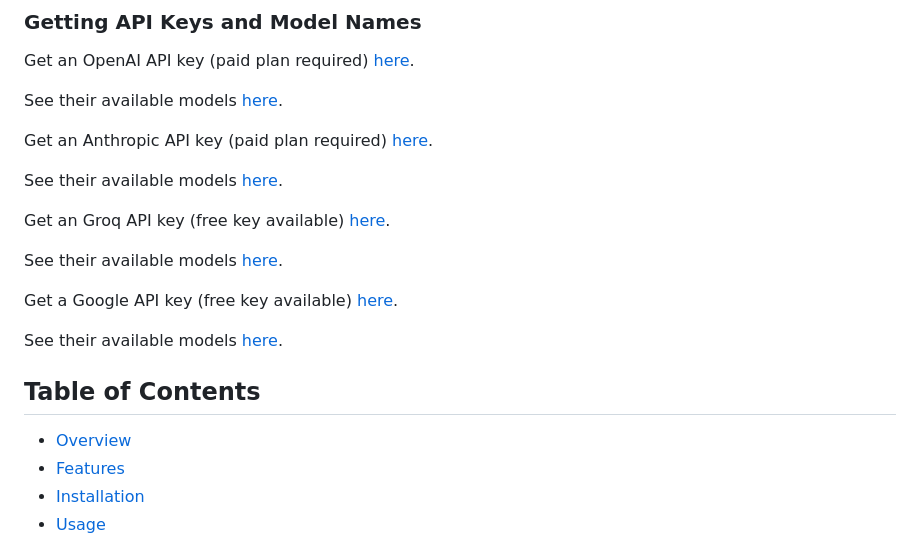
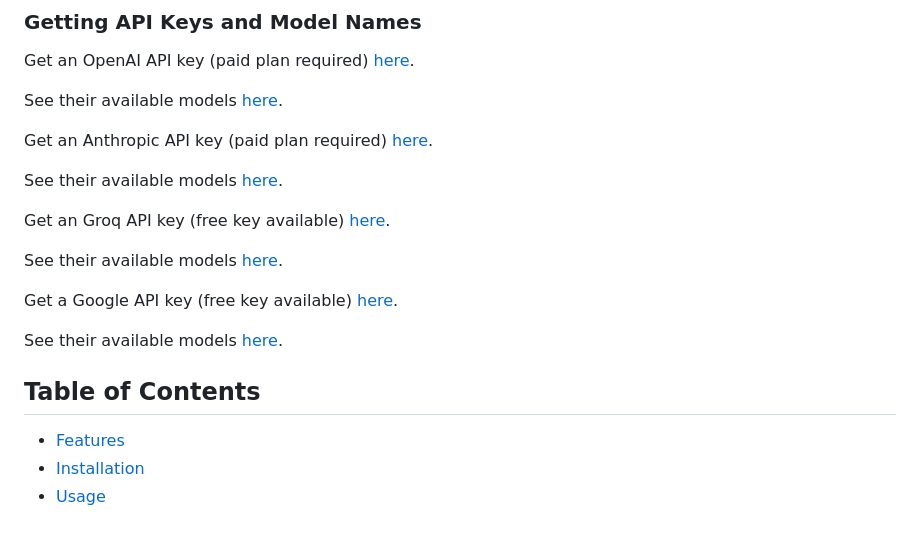
Before and after one commit to BiteBrew/PolyLace, a Markdown page: README.md, the part around one of its changes. Rendered like a GitHub page.

```diff
--- a/README.md
+++ b/README.md
@@ -50,7 +50,6 @@ See their available models [here](https://ai.google.dev/gemini-api/docs/models).
 
 ## Table of Contents
 
-- [Overview](#overview)
 - [Features](#features)
 - [Installation](#installation)
 - [Usage](#usage)
```
Also changed, not shown: other parts of README.md (+3 -3 lines).
